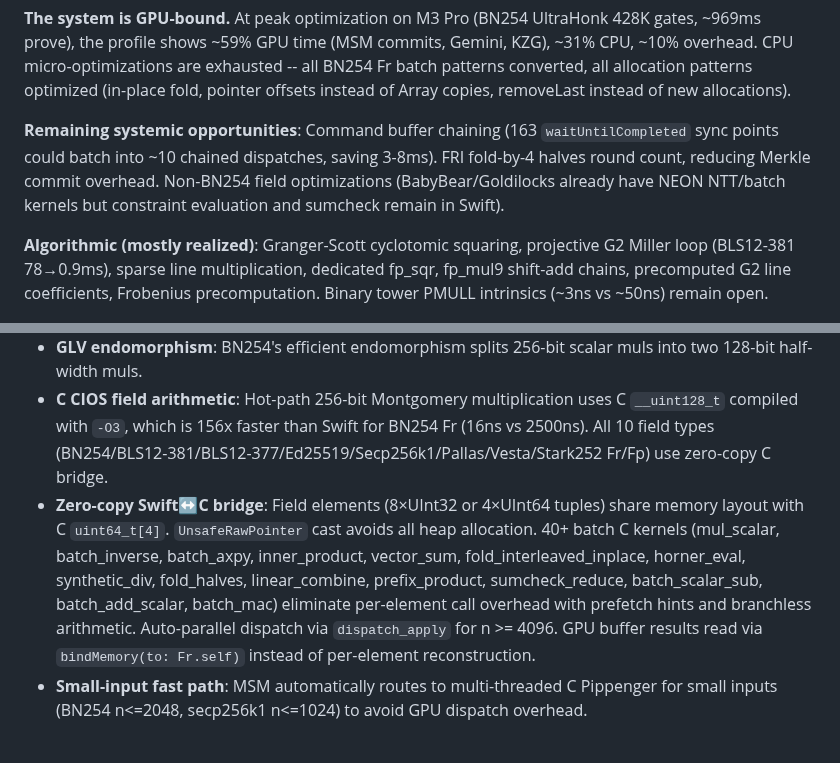
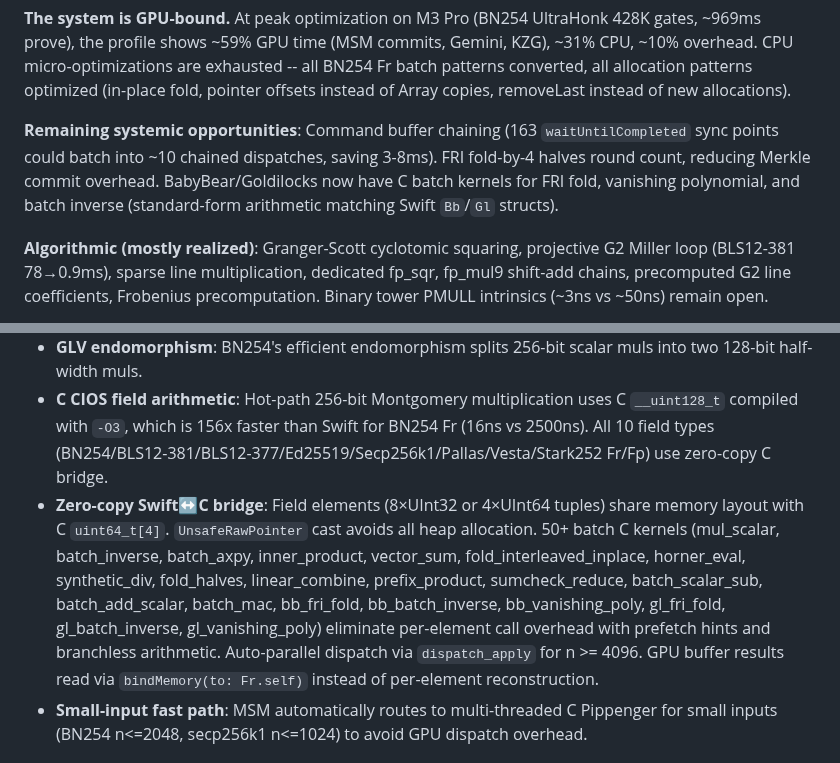
Before and after one commit to carni-ships/zkMetal, a Markdown page: README.md, 2 parts joined by grey strips. Rendered like a GitHub page.

```diff
--- a/README.md
+++ b/README.md
@@ -533,7 +539,7 @@ BabyBear/Goldilocks NTT and IPA are near-optimal (within 1-2x of hardware limits
 
 **The system is GPU-bound.** At peak optimization on M3 Pro (BN254 UltraHonk 428K gates, ~969ms prove), the profile shows ~59% GPU time (MSM commits, Gemini, KZG), ~31% CPU, ~10% overhead. CPU micro-optimizations are exhausted -- all BN254 Fr batch patterns converted, all allocation patterns optimized (in-place fold, pointer offsets instead of Array copies, removeLast instead of new allocations).
 
-**Remaining systemic opportunities**: Command buffer chaining (163 `waitUntilCompleted` sync points could batch into ~10 chained dispatches, saving 3-8ms). FRI fold-by-4 halves round count, reducing Merkle commit overhead. Non-BN254 field optimizations (BabyBear/Goldilocks already have NEON NTT/batch kernels but constraint evaluation and sumcheck remain in Swift).
+**Remaining systemic opportunities**: Command buffer chaining (163 `waitUntilCompleted` sync points could batch into ~10 chained dispatches, saving 3-8ms). FRI fold-by-4 halves round count, reducing Merkle commit overhead. BabyBear/Goldilocks now have C batch kernels for FRI fold, vanishing polynomial, and batch inverse (standard-form arithmetic matching Swift `Bb`/`Gl` structs).
 
 **Algorithmic (mostly realized)**: Granger-Scott cyclotomic squaring, projective G2 Miller loop (BLS12-381 78→0.9ms), sparse line multiplication, dedicated fp_sqr, fp_mul9 shift-add chains, precomputed G2 line coefficients, Frobenius precomputation. Binary tower PMULL intrinsics (~3ns vs ~50ns) remain open.
 
@@ -695,7 +701,7 @@ swift build -c release
 - **Signed-digit MSM**: Scalar recoding halves bucket count, reducing bucket accumulation work.
 - **GLV endomorphism**: BN254's efficient endomorphism splits 256-bit scalar muls into two 128-bit half-width muls.
 - **C CIOS field arithmetic**: Hot-path 256-bit Montgomery multiplication uses C `__uint128_t` compiled with `-O3`, which is 156x faster than Swift for BN254 Fr (16ns vs 2500ns). All 10 field types (BN254/BLS12-381/BLS12-377/Ed25519/Secp256k1/Pallas/Vesta/Stark252 Fr/Fp) use zero-copy C bridge.
-- **Zero-copy Swift↔C bridge**: Field elements (8×UInt32 or 4×UInt64 tuples) share memory layout with C `uint64_t[4]`. `UnsafeRawPointer` cast avoids all heap allocation. 40+ batch C kernels (mul_scalar, batch_inverse, batch_axpy, inner_product, vector_sum, fold_interleaved_inplace, horner_eval, synthetic_div, fold_halves, linear_combine, prefix_product, sumcheck_reduce, batch_scalar_sub, batch_add_scalar, batch_mac) eliminate per-element call overhead with prefetch hints and branchless arithmetic. Auto-parallel dispatch via `dispatch_apply` for n >= 4096. GPU buffer results read via `bindMemory(to: Fr.self)` instead of per-element reconstruction.
+- **Zero-copy Swift↔C bridge**: Field elements (8×UInt32 or 4×UInt64 tuples) share memory layout with C `uint64_t[4]`. `UnsafeRawPointer` cast avoids all heap allocation. 50+ batch C kernels (mul_scalar, batch_inverse, batch_axpy, inner_product, vector_sum, fold_interleaved_inplace, horner_eval, synthetic_div, fold_halves, linear_combine, prefix_product, sumcheck_reduce, batch_scalar_sub, batch_add_scalar, batch_mac, bb_fri_fold, bb_batch_inverse, bb_vanishing_poly, gl_fri_fold, gl_batch_inverse, gl_vanishing_poly) eliminate per-element call overhead with prefetch hints and branchless arithmetic. Auto-parallel dispatch via `dispatch_apply` for n >= 4096. GPU buffer results read via `bindMemory(to: Fr.self)` instead of per-element reconstruction.
 - **Small-input fast path**: MSM automatically routes to multi-threaded C Pippenger for small inputs (BN254 n<=2048, secp256k1 n<=1024) to avoid GPU dispatch overhead.
 
 ## Correctness & Testing
```
Also changed, not shown: other parts of README.md (+19 -13 lines).
